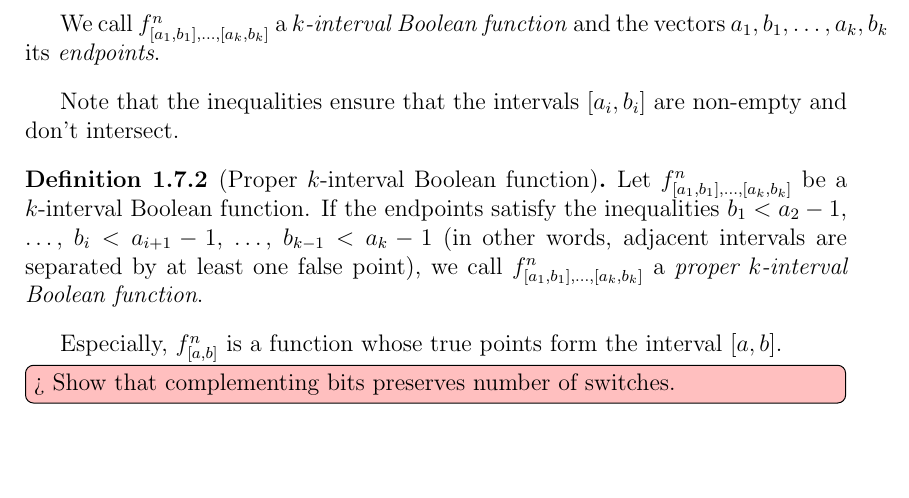
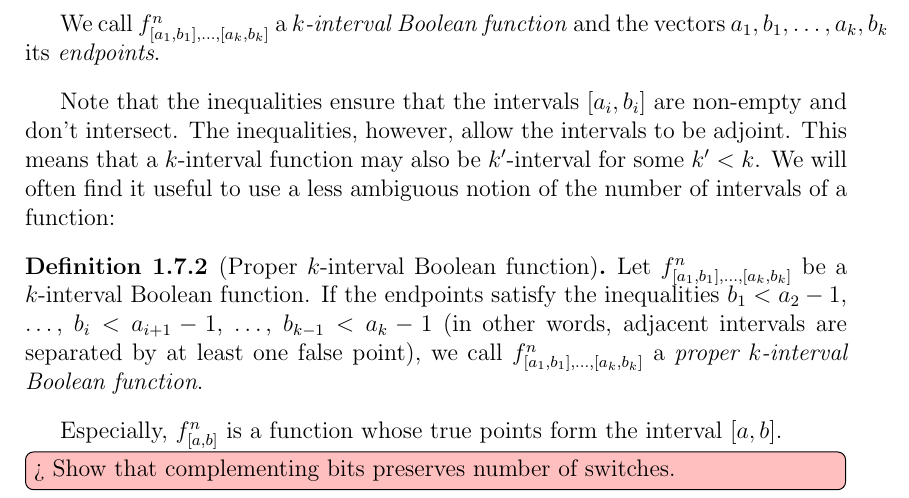
Before and after one commit to filipbartek/ibf, a LaTeX thesis (thesis.tex, which reads thesis/definitions.tex): part of page 13 of 42, cut so that both start at the same text, the shorter picture padded with empty space. Compiled offline with pdfLaTeX.

Commit message:
definitions: Introduce proper k-interval functions

```diff
--- a/thesis/definitions.tex
+++ b/thesis/definitions.tex
@@ -547,6 +547,9 @@ and the vectors $a_1, b_1, \ldots, a_k, b_k$ its
 Note that the inequalities ensure
 that the intervals $\interval{a_i}{b_i}$
 are non-empty and don't intersect.
+The inequalities, however, allow the intervals to be adjoint.
+This means that a $k$-interval function may also be $k'$-interval for some $k' < k$.
+We will often find it useful to use a less ambiguous notion of the number of intervals of a function:
 
 \begin{definition}[Proper $k$-interval Boolean function]
 \label{def:properkibf}
```
